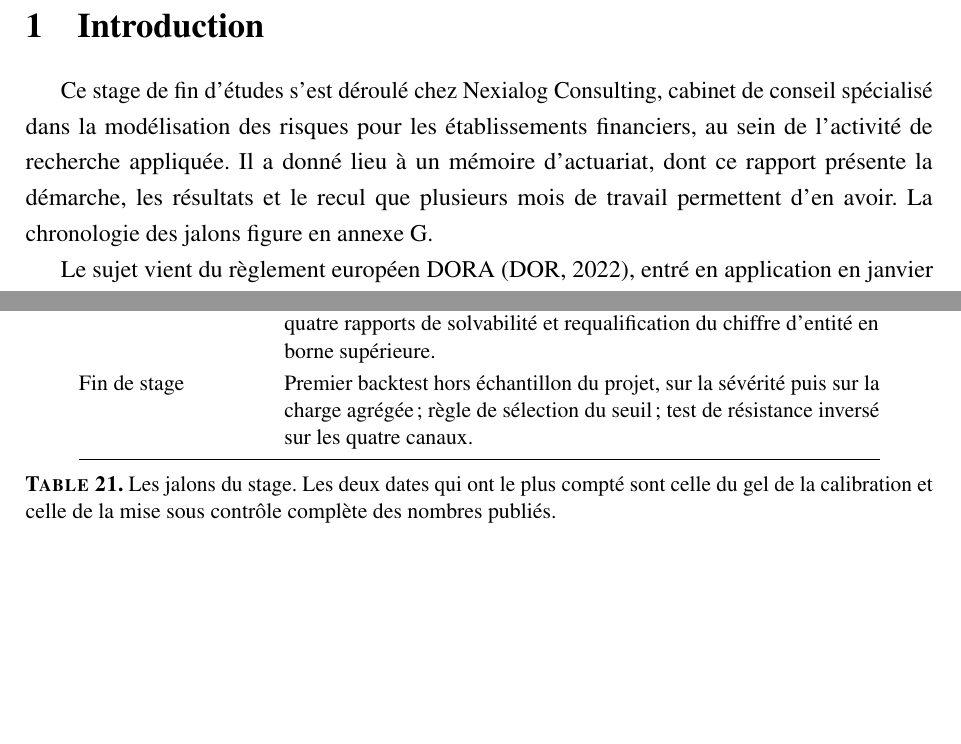
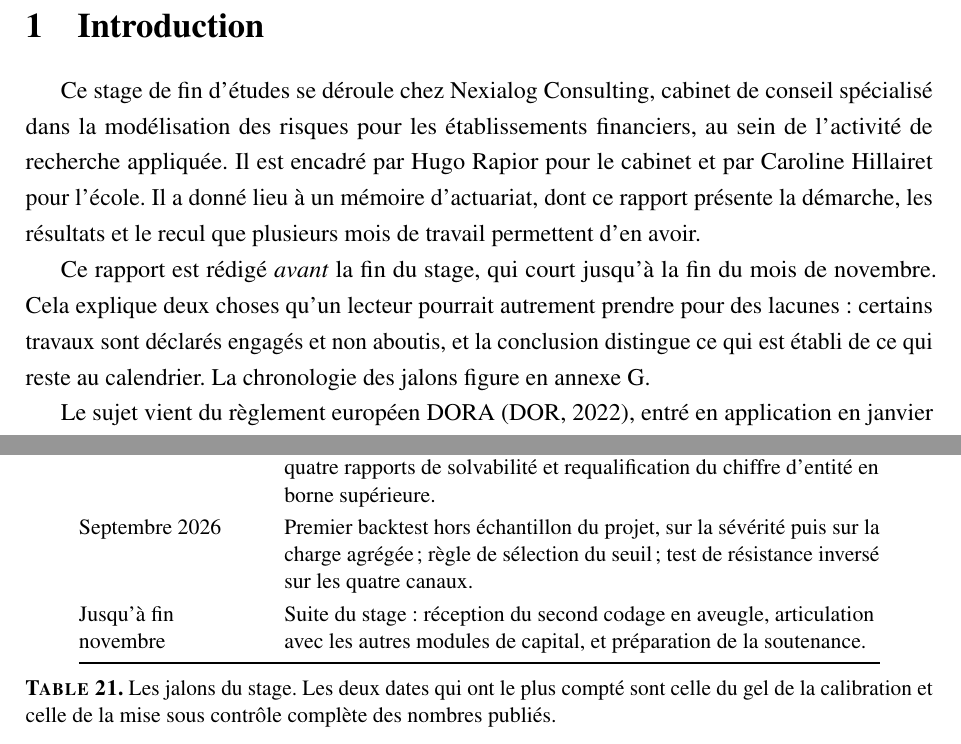
Before and after one commit to kelian19/M-moire-, a LaTeX document (exploratory/rapport_ensae/rapport_ensae.tex): two parts of pages 4 and 49 of 52, joined at a grey line, cut so that both start at the same text, the shorter picture padded with empty space. Compiled offline with pdfLaTeX.

Commit message:
Page de couverture complete, encadrants nommes, et le rapport dit qu'il precede la fin du stage
Champs recus : maitre de stage Hugo Rapior, encadrement academique Caroline
Hillairet, stage du 1er juin au 27 novembre 2026. La couverture ne porte plus
aucun crochet.

Ces dates revelent deux choses que le rapport disait mal. Le stage court jusqu'a
fin novembre alors que le rapport se depose le 30 septembre : l'introduction le
dit maintenant explicitement, ce qui transforme deux apparentes lacunes en faits de
calendrier, le second codage en aveugle non recu et l'agregation aux autres modules
non traitee. Et la chronologie annoncait « fin de stage » pour des travaux de
septembre : la ligne est datee, et une derniere ligne dit ce qui reste a faire
jusqu'a fin novembre.

Le tableau des demandes de l'encadrement distingue desormais les deux sources, cinq
demandes du maitre de stage au point hebdomadaire et trois de l'encadrement
academique, ce que les consignes demandent de preciser.

Harnais 371 nombres, 371 confirmes, 100 %, 0 hors controle non declare sur 397.
50 pages, 0 erreur, 0 debordement, 0 annotation hors page, 0 page tournee, 0 ??.
Couverture rendue et regardee.

Co-Authored-By: Claude Opus 5 (1M context) <noreply@anthropic.com>

```diff
--- a/exploratory/rapport_ensae/rapport_ensae.tex
+++ b/exploratory/rapport_ensae/rapport_ensae.tex
@@ -97,8 +97,8 @@
 \newcommand{\anneescolaire}{2025-2026}
 \newcommand{\entreprise}{Nexialog Consulting}
 \newcommand{\villeentreprise}{Paris, France}
-\newcommand{\maitredestage}{\ACOMPLETER{Prénom NOM}}
-\newcommand{\datesstage}{\ACOMPLETER{date de début} au \ACOMPLETER{date de fin}}
+\newcommand{\maitredestage}{Hugo RAPIOR}
+\newcommand{\datesstage}{1\up{er} juin 2026 au 27 novembre 2026}
 % Confidentialite : si Nexialog la demande, remplacer la ligne suivante par
 % \newcommand{\mentionconf}{\\[10pt] \Large\bfseries Confidentiel}
 \newcommand{\mentionconf}{}
@@ -172,12 +172,18 @@
 \label{s:intro}
 % =============================================================================
 
-Ce stage de fin d'études s'est déroulé chez \entreprise, cabinet de conseil
-spécialisé dans la modélisation des risques pour les établissements financiers,
-au sein de l'activité de recherche appliquée. Il a donné lieu à un mémoire
-d'actuariat, dont ce rapport présente la démarche, les résultats et le recul que
-plusieurs mois de travail permettent d'en avoir. La chronologie des jalons figure
-en annexe~\ref{ann:chronologie}.
+Ce stage de fin d'études se déroule chez \entreprise, cabinet de conseil spécialisé
+dans la modélisation des risques pour les établissements financiers, au sein de
+l'activité de recherche appliquée. Il est encadré par Hugo Rapior pour le cabinet
+et par Caroline Hillairet pour l'école. Il a donné lieu à un mémoire d'actuariat,
+dont ce rapport présente la démarche, les résultats et le recul que plusieurs mois
+de travail permettent d'en avoir.
+
+Ce rapport est rédigé \emph{avant} la fin du stage, qui court jusqu'à la fin du mois
+de novembre. Cela explique deux choses qu'un lecteur pourrait autrement prendre pour
+des lacunes : certains travaux sont déclarés engagés et non aboutis, et la
+conclusion distingue ce qui est établi de ce qui reste au calendrier. La chronologie
+des jalons figure en annexe~\ref{ann:chronologie}.
 
 Le sujet vient du règlement européen DORA \citep{DORA2022}, entré en application
 en janvier 2025, qui impose aux entités financières la maîtrise de cinq domaines
@@ -2523,9 +2537,11 @@ corrections d'erreur sont autorisées. \\
 Puis & Mise sous contrôle de la totalité des nombres publiés ; lecture des quatre
 rapports de solvabilité et requalification du chiffre d'entité en borne
 supérieure. \\
-Fin de stage & Premier backtest hors échantillon du projet, sur la sévérité puis
+Septembre 2026 & Premier backtest hors échantillon du projet, sur la sévérité puis
 sur la charge agrégée ; règle de sélection du seuil ; test de résistance inversé
 sur les quatre canaux. \\
+Jusqu'à fin novembre & Suite du stage : réception du second codage en aveugle,
+articulation avec les autres modules de capital, et préparation de la soutenance. \\
 \bottomrule
 \end{tabular}
 \caption{Les jalons du stage. Les deux dates qui ont le plus compté sont celle du
```
Also changed, not shown: exploratory/rapport_ensae/rapport_ensae.pdf, exploratory/rapport_ensae/rapport_ensae.tex (20 more changed lines).
